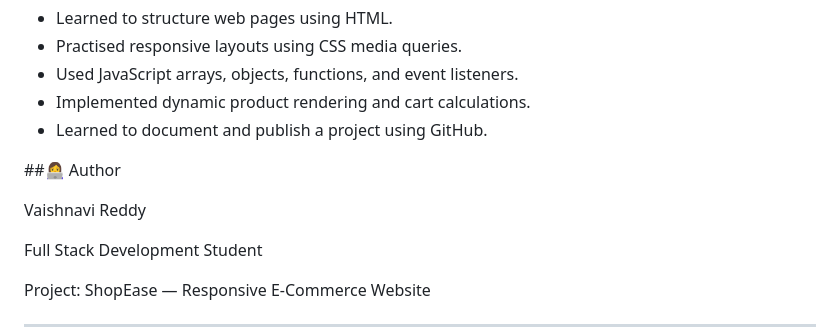
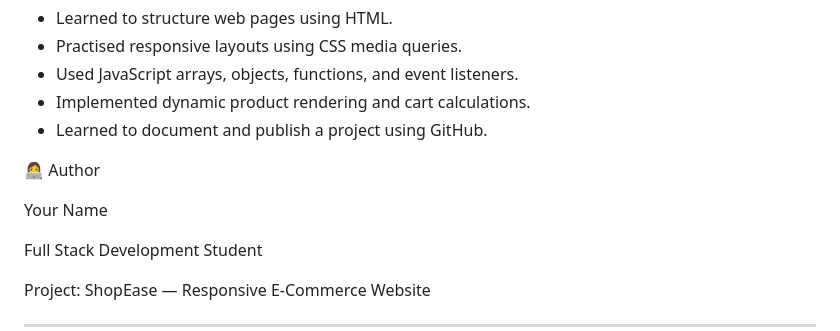
Before and after one commit to vaishnavi-reddy2399/shopease-ecommerce, a Markdown page: README.md, the part around one of its changes. GitHub-like rendering.

```diff
--- a/README.md
+++ b/README.md
@@ -92,9 +92,9 @@ This is a frontend demonstration project. Product data is stored in JavaScript,
 - Implemented dynamic product rendering and cart calculations.
 - Learned to document and publish a project using GitHub.
 
-##👩‍💻 Author
+👩‍💻 Author
 
-Vaishnavi Reddy
+Your Name
 
 Full Stack Development Student
 
```
Also changed, not shown: other parts of README.md (+10 -10 lines).
